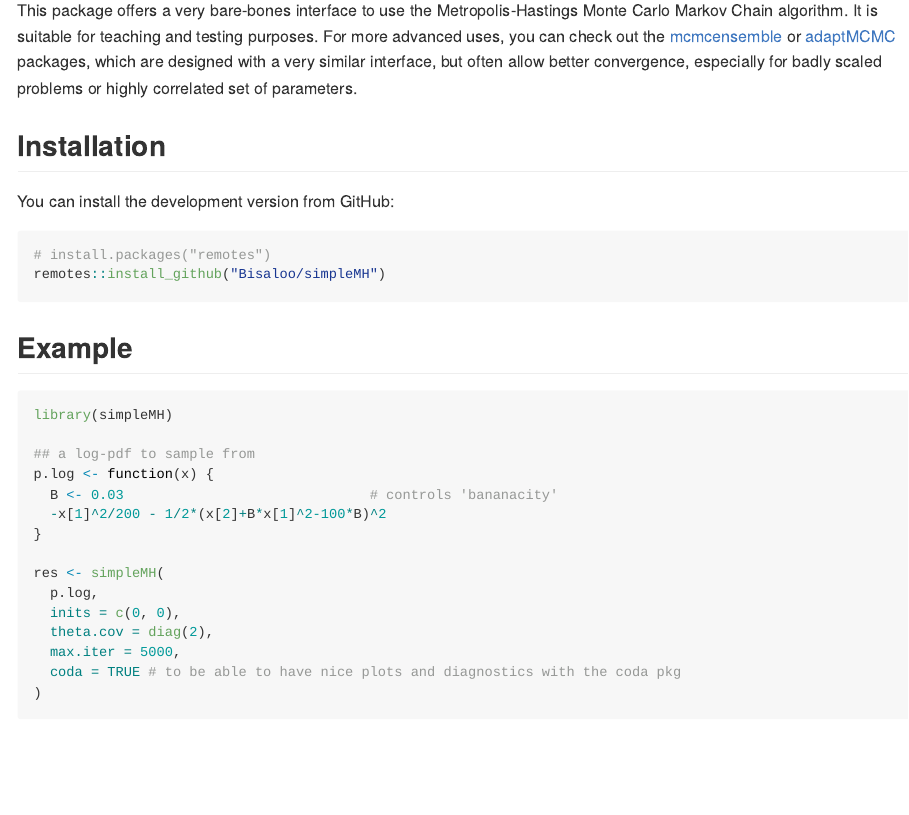
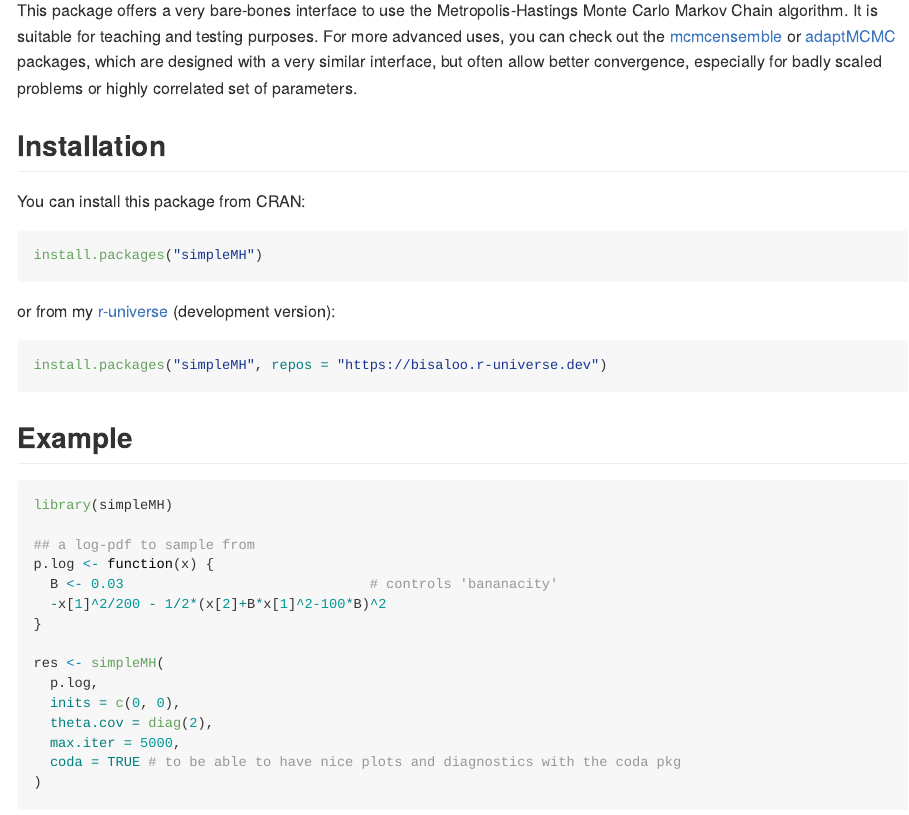
Before and after one commit to Bisaloo/simpleMH, an R Markdown document (README.Rmd): the page in a window 1100 px wide, from 110 px down. The pictures show the output file README.md that the author committed with the source, drawn offline in the style of GitHub; badge pictures from the web are left out.

Commit message:
Update README post-CRAN acceptance

````diff
--- a/README.Rmd
+++ b/README.Rmd
@@ -19,6 +19,7 @@ knitr::opts_chunk$set(
 [![Lifecycle: maturing](https://img.shields.io/badge/lifecycle-maturing-blue.svg)](https://lifecycle.r-lib.org/articles/stages.html)
 [![R-CMD-check](https://github.com/Bisaloo/simpleMH/workflows/R-CMD-check/badge.svg)](https://github.com/Bisaloo/simpleMH/actions)
 [![Codecov test coverage](https://codecov.io/gh/Bisaloo/simpleMH/branch/main/graph/badge.svg)](https://codecov.io/gh/Bisaloo/simpleMH?branch=main)
+[![CRAN status](https://www.r-pkg.org/badges/version-ago/simpleMH)](https://CRAN.R-project.org/package=simpleMH)
 <!-- badges: end -->
 
 This package offers a very bare-bones interface to use the Metropolis-Hastings
@@ -31,11 +32,16 @@ for badly scaled problems or highly correlated set of parameters.
 
 ## Installation
 
-You can install the development version from GitHub:
+You can install this package from CRAN:
 
 ```{r, eval = FALSE}
-# install.packages("remotes")
-remotes::install_github("Bisaloo/simpleMH")
+install.packages("simpleMH")
+```
+
+or from my [r-universe](https://bisaloo.r-universe.dev/) (development version):
+
+```{r, eval = FALSE}
+install.packages("simpleMH", repos = "https://bisaloo.r-universe.dev")
 ```
 
 ## Example
````
Also changed, not shown: README.md.
